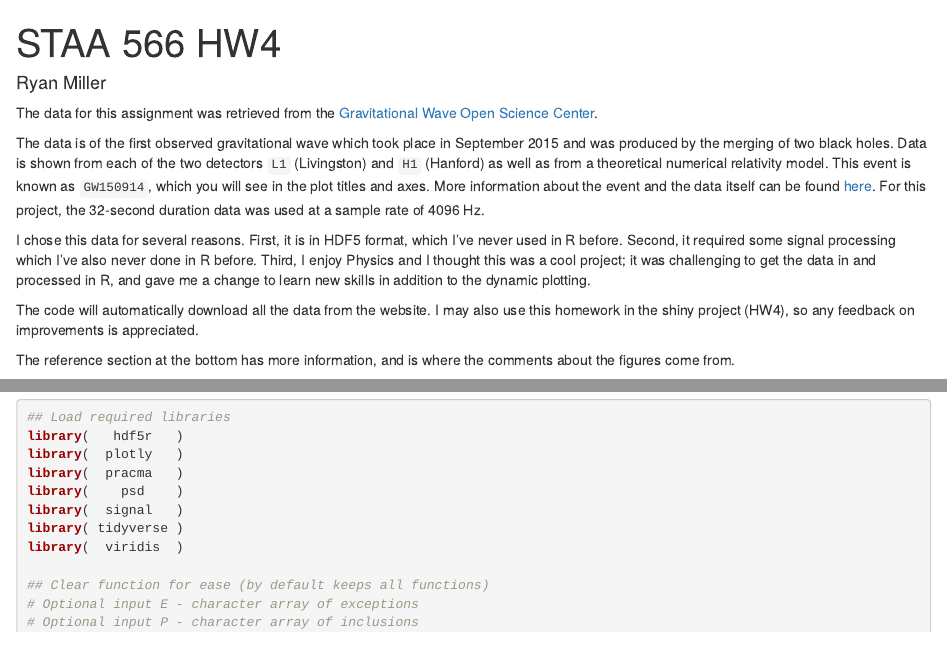
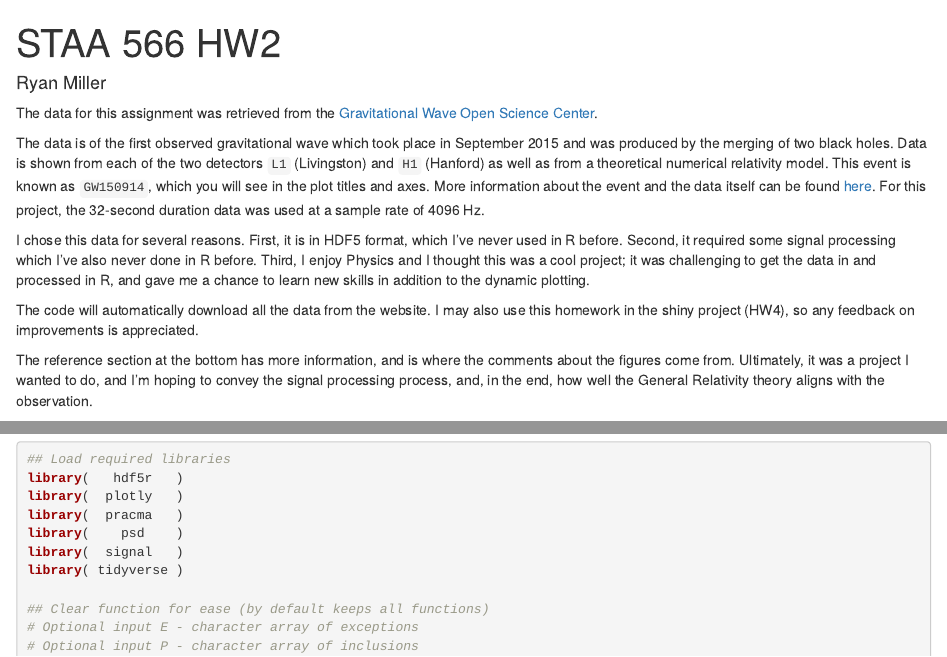
Before and after one commit to rmiller438/HW4_Miller_Ryan, an R Markdown document (HW4_Miller_Ryan.Rmd): the page in a window 1100 px wide, from its top, and a second part further down, joined at a grey line. Rendered offline with R 4.5, knitr and Pandoc, with nearby package versions; some code elsewhere in the file could not run offline.

Commit message:
fixing the writing to aling with HW2

````diff
--- a/HW4_Miller_Ryan.Rmd
+++ b/HW4_Miller_Ryan.Rmd
@@ -1,5 +1,5 @@
 ---
-title: "STAA 566 HW4"
+title: "STAA 566 HW2"
 author: "Ryan Miller"
 output: html_document
 knit: (function(input_file, encoding) {
@@ -24,13 +24,15 @@ I chose this data for several reasons. First, it is in
 HDF5 format, which I've never used in R before. Second, it required some signal processing
 which I've also never done in R before. Third, I enjoy Physics and I thought this was
 a cool project; it was challenging to get the data in and processed in R, and gave me
-a change to learn new skills in addition to the dynamic plotting.
+a chance to learn new skills in addition to the dynamic plotting.
 
 The code will automatically download all the data from the website. I may also use
 this homework in the shiny project (HW4), so any feedback on improvements is appreciated.
 
 The reference section at the bottom has more information, and is where the comments about
-the figures come from.
+the figures come from. Ultimately, it was a project I wanted to do, and I'm hoping to
+convey the signal processing process, and, in the end, how well the General Relativity
+theory aligns with the observation.
 
 ```{r, echo = FALSE, message = FALSE}
 ## Load required libraries
@@ -40,7 +42,6 @@ library(  pracma   )
 library(    psd    )
 library(  signal   )
 library( tidyverse )
-library(  viridis  )
 
 ## Clear function for ease (by default keeps all functions)
 # Optional input E - character array of exceptions
````
